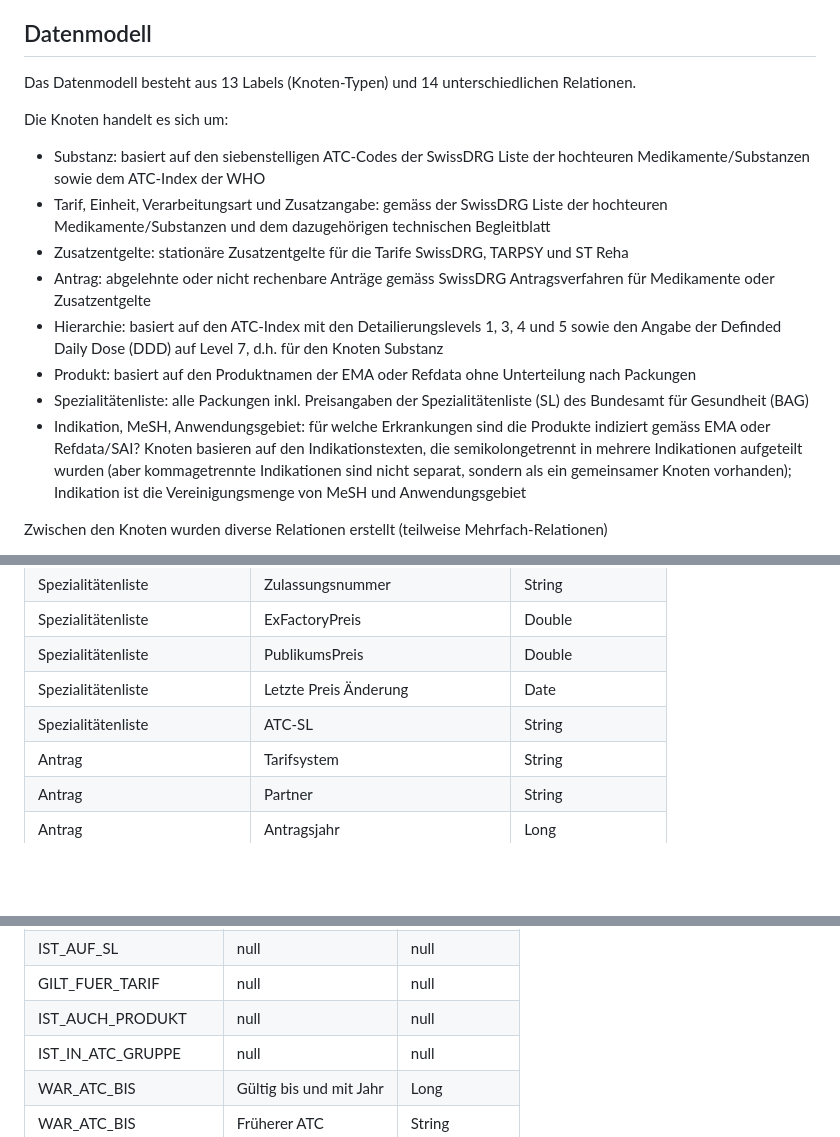
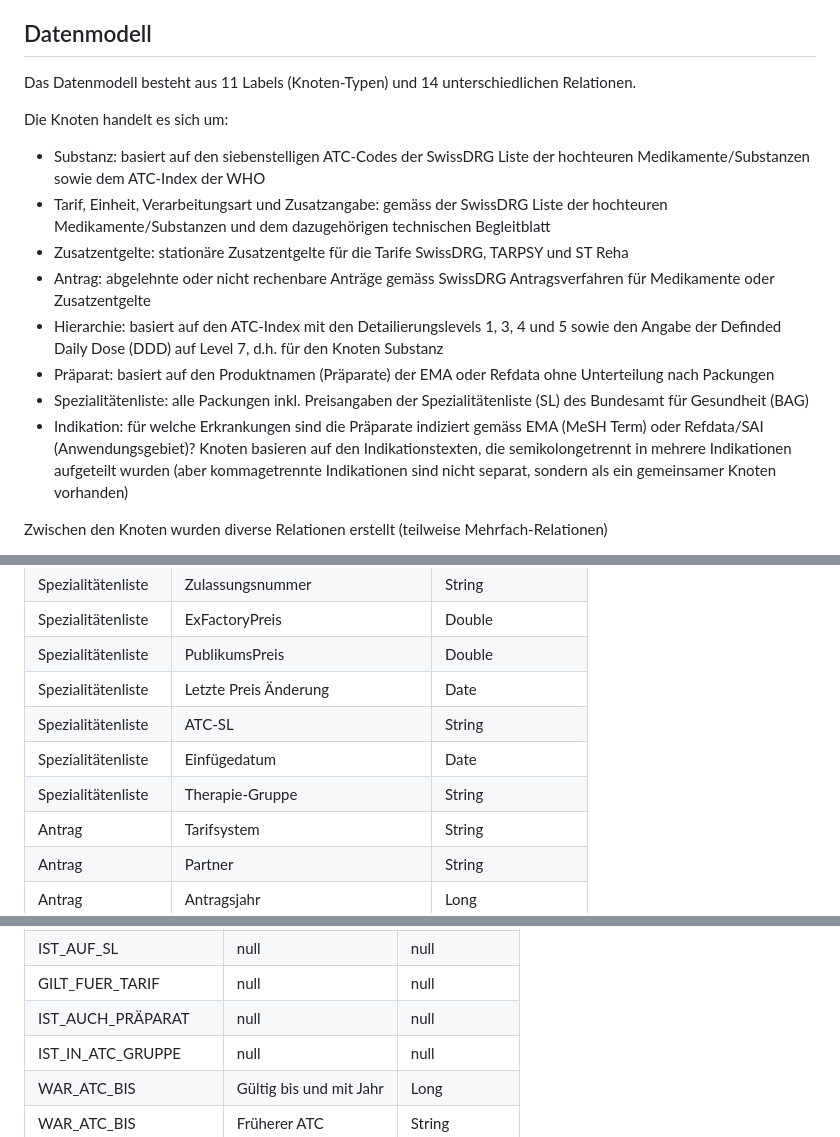
Before and after one commit to teletrabbie/medi_graph, a Markdown page: doc/Benutzerhandbuch.MD, 3 parts joined by grey strips. Drawn GitHub-style; blank space fills up the shorter version.

```diff
--- a/doc/Benutzerhandbuch.MD
+++ b/doc/Benutzerhandbuch.MD
@@ -16,7 +16,7 @@ Folgende Datenquellen wurden verwendet:
 
 ## Datenmodell
 
-Das Datenmodell besteht aus 13 Labels (Knoten-Typen) und 14 unterschiedlichen Relationen.
+Das Datenmodell besteht aus 11 Labels (Knoten-Typen) und 14 unterschiedlichen Relationen.
 
 Die Knoten handelt es sich um:
 
@@ -25,9 +25,9 @@ Die Knoten handelt es sich um:
 - Zusatzentgelte: stationäre Zusatzentgelte für die Tarife SwissDRG, TARPSY und ST Reha
 - Antrag: abgelehnte oder nicht rechenbare Anträge gemäss SwissDRG Antragsverfahren für Medikamente oder Zusatzentgelte
 - Hierarchie: basiert auf den ATC-Index mit den Detailierungslevels 1, 3, 4 und 5 sowie den Angabe der Definded Daily Dose (DDD) auf Level 7, d.h. für den Knoten Substanz
-- Produkt: basiert auf den Produktnamen der EMA oder Refdata ohne Unterteilung nach Packungen
+- Präparat: basiert auf den Produktnamen (Präparate) der EMA oder Refdata ohne Unterteilung nach Packungen
 - Spezialitätenliste: alle Packungen inkl. Preisangaben der Spezialitätenliste (SL) des Bundesamt für Gesundheit (BAG)
-- Indikation, MeSH, Anwendungsgebiet: für welche Erkrankungen sind die Produkte indiziert gemäss EMA oder Refdata/SAI? Knoten basieren auf den Indikationstexten, die semikolongetrennt in mehrere Indikationen aufgeteilt wurden (aber kommagetrennte Indikationen sind nicht separat, sondern als ein gemeinsamer Knoten vorhanden); Indikation ist die Vereinigungsmenge von MeSH und Anwendungsgebiet
+- Indikation: für welche Erkrankungen sind die Präparate indiziert gemäss EMA (MeSH Term) oder Refdata/SAI (Anwendungsgebiet)? Knoten basieren auf den Indikationstexten, die semikolongetrennt in mehrere Indikationen aufgeteilt wurden (aber kommagetrennte Indikationen sind nicht separat, sondern als ein gemeinsamer Knoten vorhanden)
 
 Zwischen den Knoten wurden diverse Relationen erstellt (teilweise Mehrfach-Relationen)
 
@@ -120,6 +120,8 @@ Die Labels haben folgende Properties:
 | Spezialitätenliste | PublikumsPreis           | Double        |
 | Spezialitätenliste | Letzte Preis Änderung    | Date          |
 | Spezialitätenliste | ATC-SL                   | String        |
+| Spezialitätenliste | Einfügedatum             | Date        |
+| Spezialitätenliste | Therapie-Gruppe          | String        |
 | Antrag             | Tarifsystem              | String        |
 | Antrag             | Partner                  | String        |
 | Antrag             | Antragsjahr              | Long          |
@@ -137,7 +139,7 @@ Bei fünf Relationen gibt es Properties:
 | INDIZIERT_FUER | Quelle                        | String        |
 | IST_AUF_SL     | null                          | null          |
 | GILT_FUER_TARIF| null                          | null          |
-| IST_AUCH_PRODUKT | null                        | null          |
+| IST_AUCH_PRÄPARAT | null                        | null          |
 | IST_IN_ATC_GRUPPE | null                      | null          |
 | WAR_ATC_BIS    | Gültig bis und mit Jahr       | Long          |
 | WAR_ATC_BIS    | Früherer ATC                  | String        |
```
Also changed, not shown: other parts of doc/Benutzerhandbuch.MD (+26 -26 lines), doc/pictures/schema.png, 4 other files.
